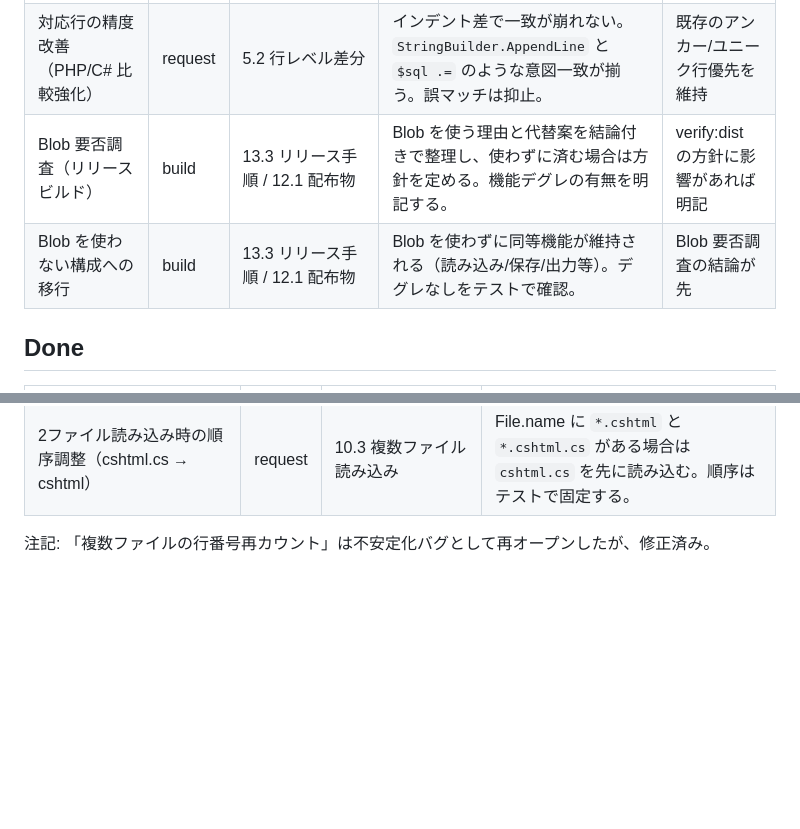
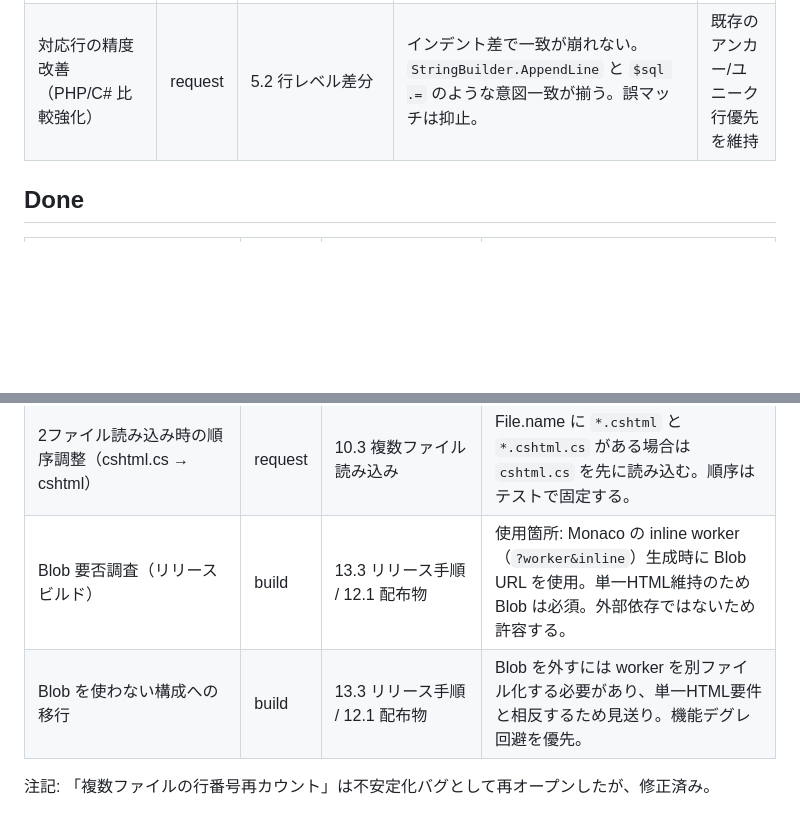
Before and after one commit to SSsan-00/diff-viewer, a Markdown page: doc/BACKLOG.md, 2 parts joined by grey strips. Rendered like a GitHub page; blank space fills up the shorter version.

```diff
--- a/doc/BACKLOG.md
+++ b/doc/BACKLOG.md
@@ -27,8 +27,6 @@
 | --- | --- | --- | --- | --- |
 | 文字コード選択UIの要否見直し（調査→実装） | request | 10.4.2 文字コード選択の扱い / 10.1 UI仕様 | 自動判定の限界/失敗ケースを整理し、UIを残すか削除する結論をドキュメント化。結論に沿って UI/テスト/仕様を更新。 | 調査結果のドキュメント化が先 |
 | 対応行の精度改善（PHP/C# 比較強化） | request | 5.2 行レベル差分 | インデント差で一致が崩れない。`StringBuilder.AppendLine` と `$sql .=` のような意図一致が揃う。誤マッチは抑止。 | 既存のアンカー/ユニーク行優先を維持 |
-| Blob 要否調査（リリースビルド） | build | 13.3 リリース手順 / 12.1 配布物 | Blob を使う理由と代替案を結論付きで整理し、使わずに済む場合は方針を定める。機能デグレの有無を明記する。 | verify:dist の方針に影響があれば明記 |
-| Blob を使わない構成への移行 | build | 13.3 リリース手順 / 12.1 配布物 | Blob を使わずに同等機能が維持される（読み込み/保存/出力等）。デグレなしをテストで確認。 | Blob 要否調査の結論が先 |
 
 ## Done
 | 項目 | 種別 | doc/SPEC.md 反映先候補 | 受け入れ条件のヒント |
@@ -63,5 +61,7 @@
 | 折り返し時にアンカー丸が複製される | bug | 8. アンカー行仕様 | アンカー丸は論理行の先頭に1つだけ表示され、折り返しで増えない。 |
 | 複数ファイル読み込み時、前ファイル末行が次ファイル先頭に混入する | bug | 10.3 複数ファイル読み込み / 行番号仕様 | 2ファイル読み込みで file2 の先頭が必ず file2 の行1になる。末尾改行あり/なし、追加読み込みでも再現しない（画面確認済み）。 |
 | 2ファイル読み込み時の順序調整（cshtml.cs → cshtml） | request | 10.3 複数ファイル読み込み | File.name に `*.cshtml` と `*.cshtml.cs` がある場合は `cshtml.cs` を先に読み込む。順序はテストで固定する。 |
+| Blob 要否調査（リリースビルド） | build | 13.3 リリース手順 / 12.1 配布物 | 使用箇所: Monaco の inline worker（`?worker&inline`）生成時に Blob URL を使用。単一HTML維持のため Blob は必須。外部依存ではないため許容する。 |
+| Blob を使わない構成への移行 | build | 13.3 リリース手順 / 12.1 配布物 | Blob を外すには worker を別ファイル化する必要があり、単一HTML要件と相反するため見送り。機能デグレ回避を優先。 |
 
 注記: 「複数ファイルの行番号再カウント」は不安定化バグとして再オープンしたが、修正済み。
```
Also changed, not shown: doc/SPEC.md (+1 -0 lines).
